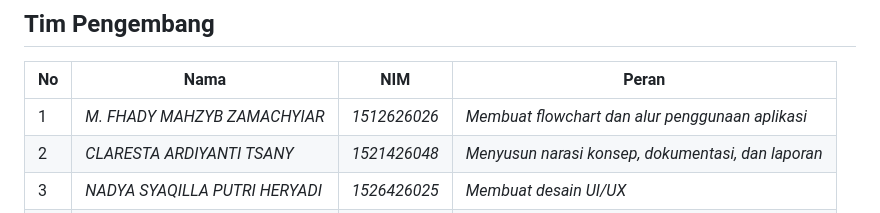
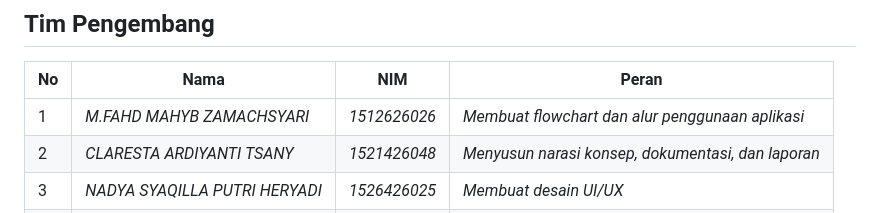
Before and after one commit to bruryansah/the-choice, a Markdown page: README.md, the part around the change. GitHub-like rendering.

Commit message:
Fix typo in developer name in README.md

```diff
--- a/README.md
+++ b/README.md
@@ -100,7 +100,7 @@ Proyek ini belum memiliki konfigurasi yang dapat dijalankan, sehingga instruksi
 
 | No | Nama | NIM | Peran |
 |---|---|---|---|
-| 1 | _M. FHADY MAHZYB ZAMACHYIAR_ | _1512626026_ | _Membuat flowchart dan alur penggunaan aplikasi_ |
+| 1 | _M.FAHD MAHYB ZAMACHSYARI_ | _1512626026_ | _Membuat flowchart dan alur penggunaan aplikasi_ |
 | 2 | _CLARESTA ARDIYANTI TSANY_ | _1521426048_ | _Menyusun narasi konsep, dokumentasi, dan laporan_ |
 | 3 | _NADYA SYAQILLA PUTRI HERYADI_ | _1526426025_ | _Membuat desain UI/UX_ |
 | 4 | _BRURYANSAH_ | _1512626004_ | _Membuat website dan mengintegrasikan desain_ |
```
